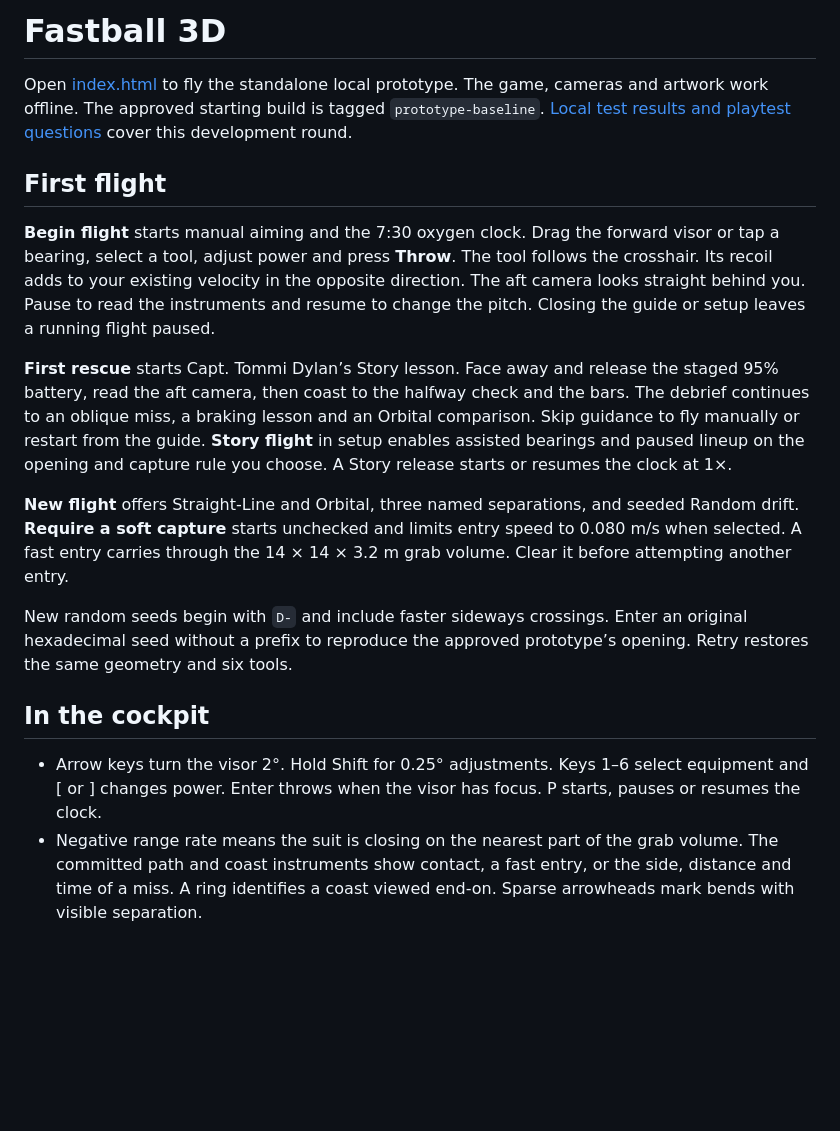
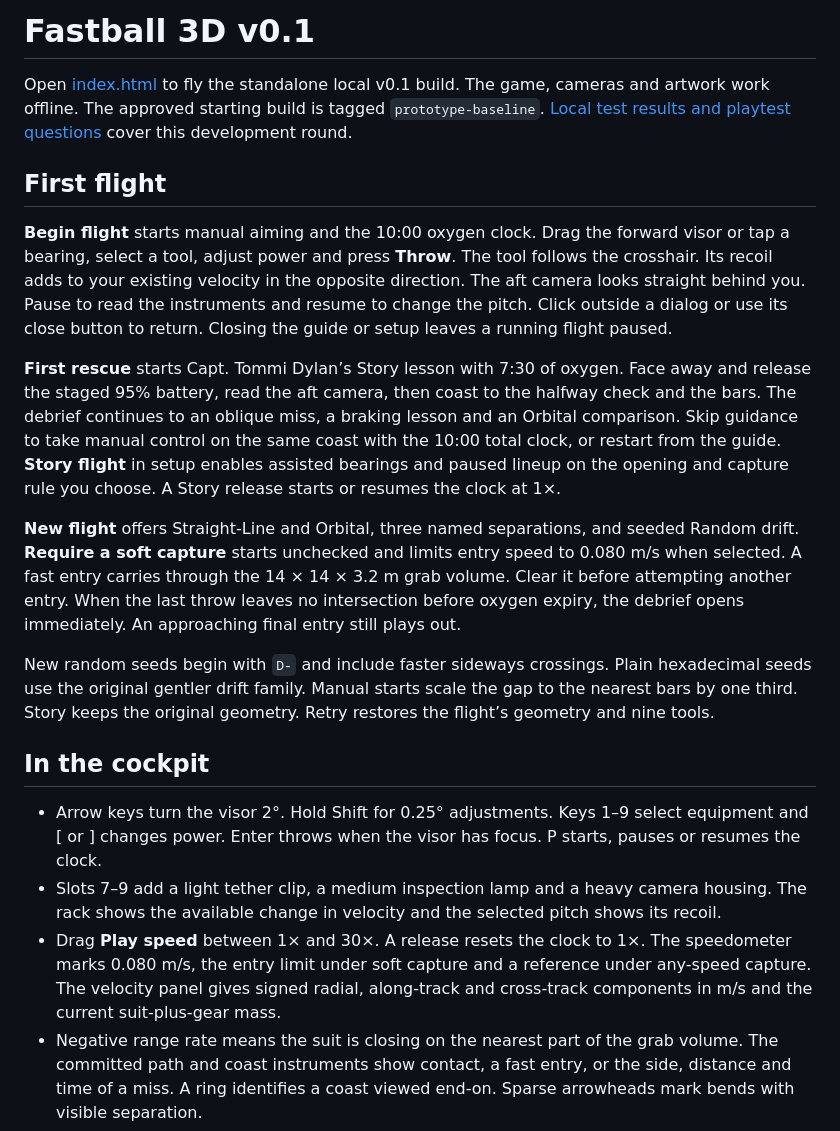
Before and after one commit to avaninet/fastball-3d, a Markdown page: README.md, the part around the change. Rendered like a GitHub page; blank space fills up the shorter version.

Commit message:
Release Fastball 3D v0.1 for local playtesting

```diff
--- a/README.md
+++ b/README.md
@@ -1,20 +1,22 @@
-# Fastball 3D
+# Fastball 3D v0.1
 
-Open [index.html](index.html) to fly the standalone local prototype. The game, cameras and artwork work offline. The approved starting build is tagged `prototype-baseline`. [Local test results and playtest questions](REVIEW.md) cover this development round.
+Open [index.html](index.html) to fly the standalone local v0.1 build. The game, cameras and artwork work offline. The approved starting build is tagged `prototype-baseline`. [Local test results and playtest questions](REVIEW.md) cover this development round.
 
 ## First flight
 
-**Begin flight** starts manual aiming and the 7:30 oxygen clock. Drag the forward visor or tap a bearing, select a tool, adjust power and press **Throw**. The tool follows the crosshair. Its recoil adds to your existing velocity in the opposite direction. The aft camera looks straight behind you. Pause to read the instruments and resume to change the pitch. Closing the guide or setup leaves a running flight paused.
+**Begin flight** starts manual aiming and the 10:00 oxygen clock. Drag the forward visor or tap a bearing, select a tool, adjust power and press **Throw**. The tool follows the crosshair. Its recoil adds to your existing velocity in the opposite direction. The aft camera looks straight behind you. Pause to read the instruments and resume to change the pitch. Click outside a dialog or use its close button to return. Closing the guide or setup leaves a running flight paused.
 
-**First rescue** starts Capt. Tommi Dylan’s Story lesson. Face away and release the staged 95% battery, read the aft camera, then coast to the halfway check and the bars. The debrief continues to an oblique miss, a braking lesson and an Orbital comparison. Skip guidance to fly manually or restart from the guide. **Story flight** in setup enables assisted bearings and paused lineup on the opening and capture rule you choose. A Story release starts or resumes the clock at 1×.
+**First rescue** starts Capt. Tommi Dylan’s Story lesson with 7:30 of oxygen. Face away and release the staged 95% battery, read the aft camera, then coast to the halfway check and the bars. The debrief continues to an oblique miss, a braking lesson and an Orbital comparison. Skip guidance to take manual control on the same coast with the 10:00 total clock, or restart from the guide. **Story flight** in setup enables assisted bearings and paused lineup on the opening and capture rule you choose. A Story release starts or resumes the clock at 1×.
 
-**New flight** offers Straight-Line and Orbital, three named separations, and seeded Random drift. **Require a soft capture** starts unchecked and limits entry speed to 0.080 m/s when selected. A fast entry carries through the 14 × 14 × 3.2 m grab volume. Clear it before attempting another entry.
+**New flight** offers Straight-Line and Orbital, three named separations, and seeded Random drift. **Require a soft capture** starts unchecked and limits entry speed to 0.080 m/s when selected. A fast entry carries through the 14 × 14 × 3.2 m grab volume. Clear it before attempting another entry. When the last throw leaves no intersection before oxygen expiry, the debrief opens immediately. An approaching final entry still plays out.
 
-New random seeds begin with `D-` and include faster sideways crossings. Enter an original hexadecimal seed without a prefix to reproduce the approved prototype’s opening. Retry restores the same geometry and six tools.
+New random seeds begin with `D-` and include faster sideways crossings. Plain hexadecimal seeds use the original gentler drift family. Manual starts scale the gap to the nearest bars by one third. Story keeps the original geometry. Retry restores the flight’s geometry and nine tools.
 
 ## In the cockpit
 
-- Arrow keys turn the visor 2°. Hold Shift for 0.25° adjustments. Keys 1–6 select equipment and [ or ] changes power. Enter throws when the visor has focus. P starts, pauses or resumes the clock.
+- Arrow keys turn the visor 2°. Hold Shift for 0.25° adjustments. Keys 1–9 select equipment and [ or ] changes power. Enter throws when the visor has focus. P starts, pauses or resumes the clock.
+- Slots 7–9 add a light tether clip, a medium inspection lamp and a heavy camera housing. The rack shows the available change in velocity and the selected pitch shows its recoil.
+- Drag **Play speed** between 1× and 30×. A release resets the clock to 1×. The speedometer marks 0.080 m/s, the entry limit under soft capture and a reference under any-speed capture. The velocity panel gives signed radial, along-track and cross-track components in m/s and the current suit-plus-gear mass.
 - Negative range rate means the suit is closing on the nearest part of the grab volume. The committed path and coast instruments show contact, a fast entry, or the side, distance and time of a miss. A ring identifies a coast viewed end-on. Sparse arrowheads mark bends with visible separation.
 - **View flight log** in the debrief reconstructs the flown segments and actual entries. Read both equal-scale projections to distinguish a crossing in the orbital plane from a cross-track miss. The release record below gives time, tool, power, bearing, position and resulting velocity. [Example Orbital flight log](reference/orbital-flight-log.png)
 
```
Also changed, not shown: REVIEW.md (+53 -48 lines), reference/orbital-flight-log.png, 10 other files.
